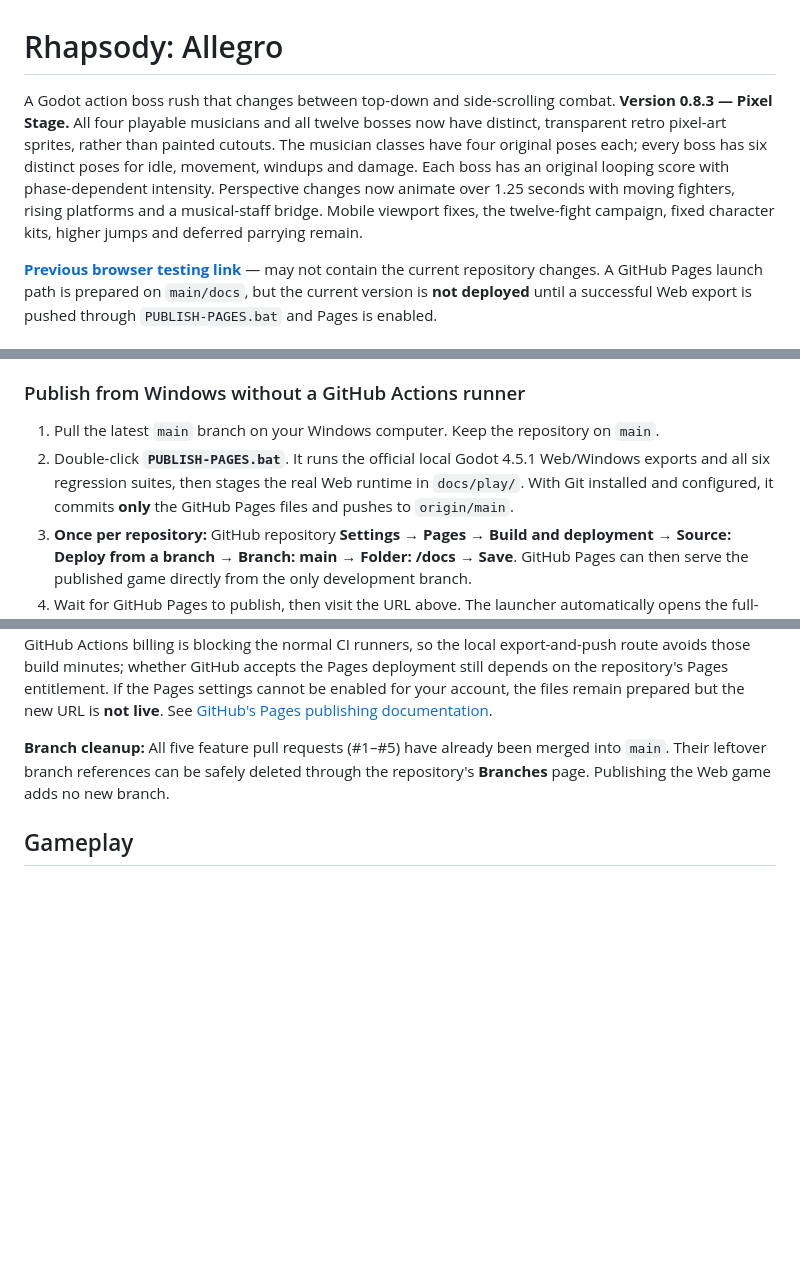
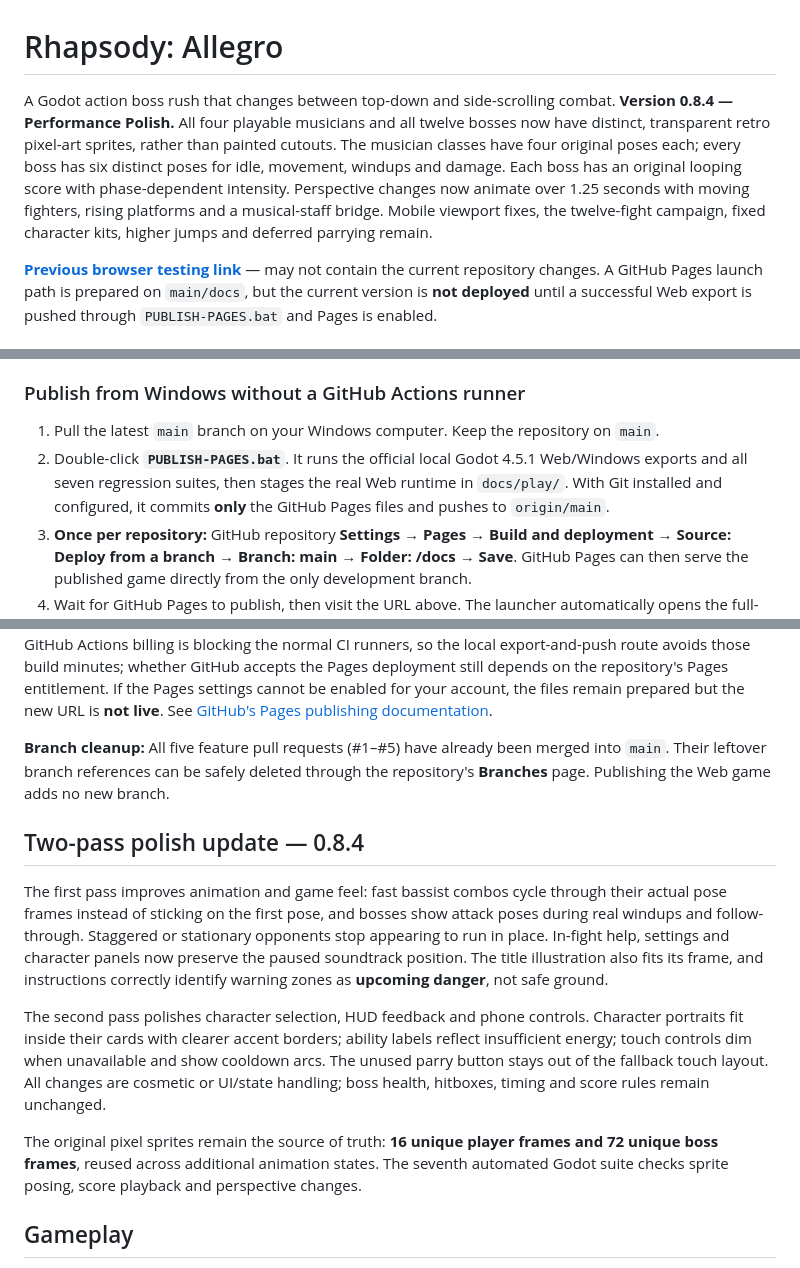
Before and after one commit to Unborne-Fetus/Rhapsody-Allegro, a Markdown page: README.md, 3 parts joined by grey strips. Drawn GitHub-style; blank space fills up the shorter version.

Commit message:
Document two-pass 0.8.4 polish without overstating authored animation frames

```diff
--- a/README.md
+++ b/README.md
@@ -1,6 +1,6 @@
 # Rhapsody: Allegro
 
-A Godot action boss rush that changes between top-down and side-scrolling combat. **Version 0.8.3 — Pixel Stage.** All four playable musicians and all twelve bosses now have distinct, transparent retro pixel-art sprites, rather than painted cutouts. The musician classes have four original poses each; every boss has six distinct poses for idle, movement, windups and damage. Each boss has an original looping score with phase-dependent intensity. Perspective changes now animate over 1.25 seconds with moving fighters, rising platforms and a musical-staff bridge. Mobile viewport fixes, the twelve-fight campaign, fixed character kits, higher jumps and deferred parrying remain.
+A Godot action boss rush that changes between top-down and side-scrolling combat. **Version 0.8.4 — Performance Polish.** All four playable musicians and all twelve bosses now have distinct, transparent retro pixel-art sprites, rather than painted cutouts. The musician classes have four original poses each; every boss has six distinct poses for idle, movement, windups and damage. Each boss has an original looping score with phase-dependent intensity. Perspective changes now animate over 1.25 seconds with moving fighters, rising platforms and a musical-staff bridge. Mobile viewport fixes, the twelve-fight campaign, fixed character kits, higher jumps and deferred parrying remain.
 
 **[Previous browser testing link](https://rhapsody-allegro.r4f86c2gzg.chatgpt.site)** — may not contain the current repository changes. A GitHub Pages launch path is prepared on `main/docs`, but the current version is **not deployed** until a successful Web export is pushed through `PUBLISH-PAGES.bat` and Pages is enabled.
 
@@ -15,7 +15,7 @@ GitHub Pages is prepared for **Deploy from a branch → `main` → `/docs`**. No
 ### Publish from Windows without a GitHub Actions runner
 
 1. Pull the latest `main` branch on your Windows computer. Keep the repository on `main`.
-2. Double-click **`PUBLISH-PAGES.bat`**. It runs the official local Godot 4.5.1 Web/Windows exports and all six regression suites, then stages the real Web runtime in `docs/play/`. With Git installed and configured, it commits **only** the GitHub Pages files and pushes to `origin/main`.
+2. Double-click **`PUBLISH-PAGES.bat`**. It runs the official local Godot 4.5.1 Web/Windows exports and all seven regression suites, then stages the real Web runtime in `docs/play/`. With Git installed and configured, it commits **only** the GitHub Pages files and pushes to `origin/main`.
 3. **Once per repository:** GitHub repository **Settings → Pages → Build and deployment → Source: Deploy from a branch → Branch: main → Folder: /docs → Save**. GitHub Pages can then serve the published game directly from the only development branch.
 4. Wait for GitHub Pages to publish, then visit the URL above. The launcher automatically opens the full-screen responsive Godot browser export rather than embedding it inside another iframe.
 
@@ -24,6 +24,14 @@ To prepare the site files without a Git push, run `PUBLISH-PAGES.bat STAGE` **af
 **Important:** The game repository is currently **private**. GitHub Pages on a private repository requires an eligible plan (GitHub Pro or higher); GitHub Free supports Pages from **public** repositories. Do **not** make the game source public just to follow these instructions unless you intentionally want the entire repository and its history public. GitHub Pages output itself is publicly accessible even when source remains private. GitHub Actions billing is blocking the normal CI runners, so the local export-and-push route avoids those build minutes; whether GitHub accepts the Pages deployment still depends on the repository's Pages entitlement. If the Pages settings cannot be enabled for your account, the files remain prepared but the new URL is **not live**. See [GitHub's Pages publishing documentation](https://docs.github.com/en/pages/getting-started-with-github-pages/configuring-a-publishing-source-for-your-github-pages-site).
 
 **Branch cleanup:** All five feature pull requests (#1–#5) have already been merged into `main`. Their leftover branch references can be safely deleted through the repository's **Branches** page. Publishing the Web game adds no new branch.
+
+## Two-pass polish update — 0.8.4
+
+The first pass improves animation and game feel: fast bassist combos cycle through their actual pose frames instead of sticking on the first pose, and bosses show attack poses during real windups and follow-through. Staggered or stationary opponents stop appearing to run in place. In-fight help, settings and character panels now preserve the paused soundtrack position. The title illustration also fits its frame, and instructions correctly identify warning zones as **upcoming danger**, not safe ground.
+
+The second pass polishes character selection, HUD feedback and phone controls. Character portraits fit inside their cards with clearer accent borders; ability labels reflect insufficient energy; touch controls dim when unavailable and show cooldown arcs. The unused parry button stays out of the fallback touch layout. All changes are cosmetic or UI/state handling; boss health, hitboxes, timing and score rules remain unchanged.
+
+The original pixel sprites remain the source of truth: **16 unique player frames and 72 unique boss frames**, reused across additional animation states. The seventh automated Godot suite checks sprite posing, score playback and perspective changes.
 
 ## Gameplay
 
```
Also changed, not shown: other parts of README.md (+1 -1 lines).
